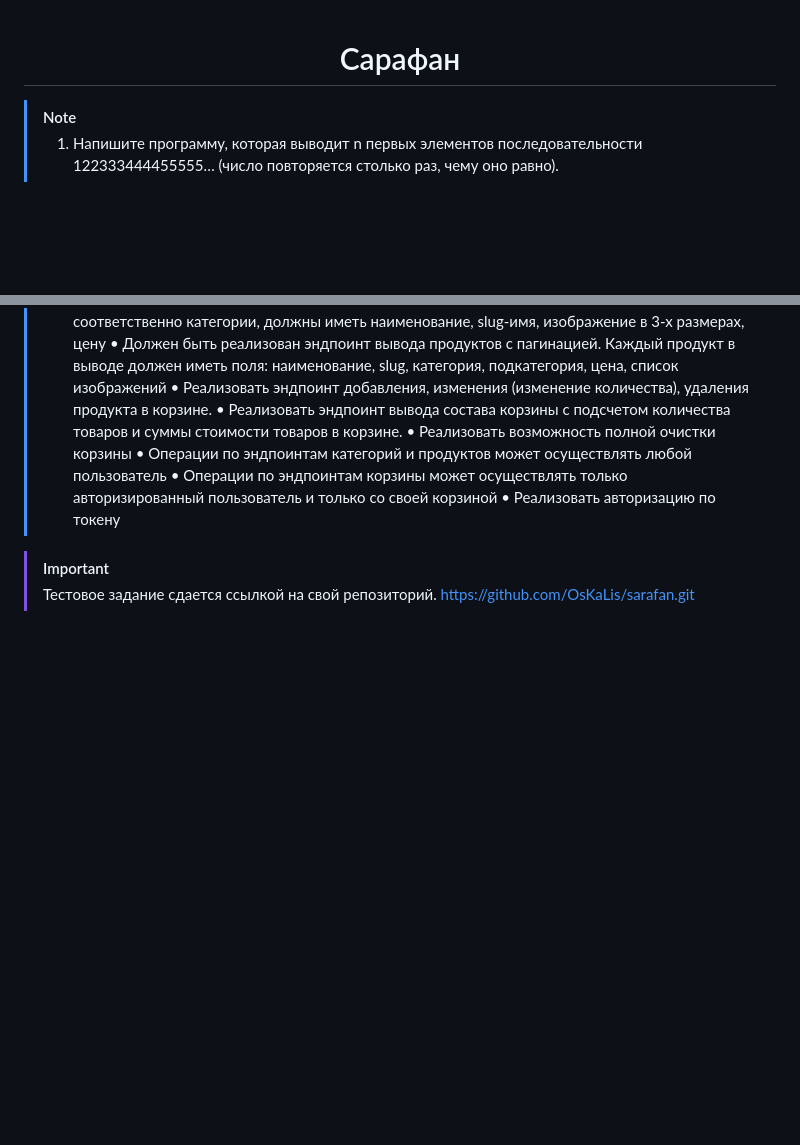
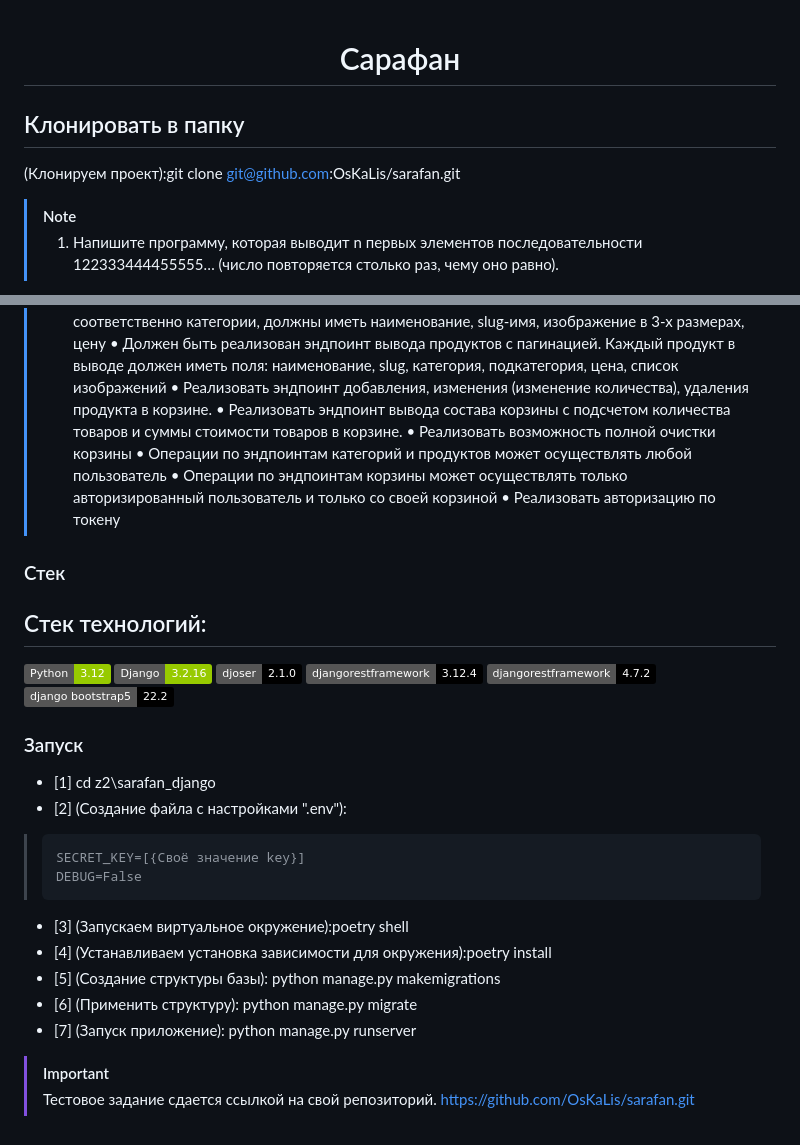
Before and after one commit to OsKaLis/sarafan, a Markdown page: README.md, 2 parts joined by grey strips. Rendered like a GitHub page; badges without logos; blank space fills up the shorter version.

````diff
--- a/README.md
+++ b/README.md
@@ -1,6 +1,9 @@
 <div id="header" align="center">
   <h1>Сарафан</h1>
 </div>
+
+## Клонировать в папку
+(Клонируем проект):git clone git@github.com:OsKaLis/sarafan.git
 
 > [!NOTE]
 > 1.	Напишите программу, которая выводит n первых элементов последовательности 122333444455555… (число повторяется столько раз, чему оно равно).
@@ -24,6 +27,26 @@
 > •	Операции по эндпоинтам корзины может осуществлять только авторизированный пользователь и только со своей корзиной
 > •	Реализовать авторизацию по токену
 
+### Стек
+## Cтек технологий:
+<img src="https://img.shields.io/badge/Python_-3.12-green"> <img src="https://img.shields.io/badge/Django_-3.2.16-green"> <img src="https://img.shields.io/badge/djoser_-2.1.0-black">
+<img src="https://img.shields.io/badge/djangorestframework_-3.12.4-black"> <img src="https://img.shields.io/badge/djangorestframework_-4.7.2-black">
+<img src="https://img.shields.io/badge/django_bootstrap5_-22.2-black">
+
+### Запуск
+* [1] cd z2\sarafan_django
+* [2] (Создание файла с настройками ".env"):
+>   ```
+>   SECRET_KEY=[{Своё значение key}]
+>   DEBUG=False
+>   ```
+* [3] (Запускаем виртуальное окружение):poetry shell
+* [4] (Устанавливаем установка зависимости для окружения):poetry install
+* [5] (Создание структуры базы): python manage.py makemigrations
+* [6] (Применить структуру): python manage.py migrate
+* [7] (Запуск приложение): python manage.py runserver
+
+
 > [!IMPORTANT]
 > Тестовое задание сдается ссылкой на свой репозиторий.
 > https://github.com/OsKaLis/sarafan.git
````
